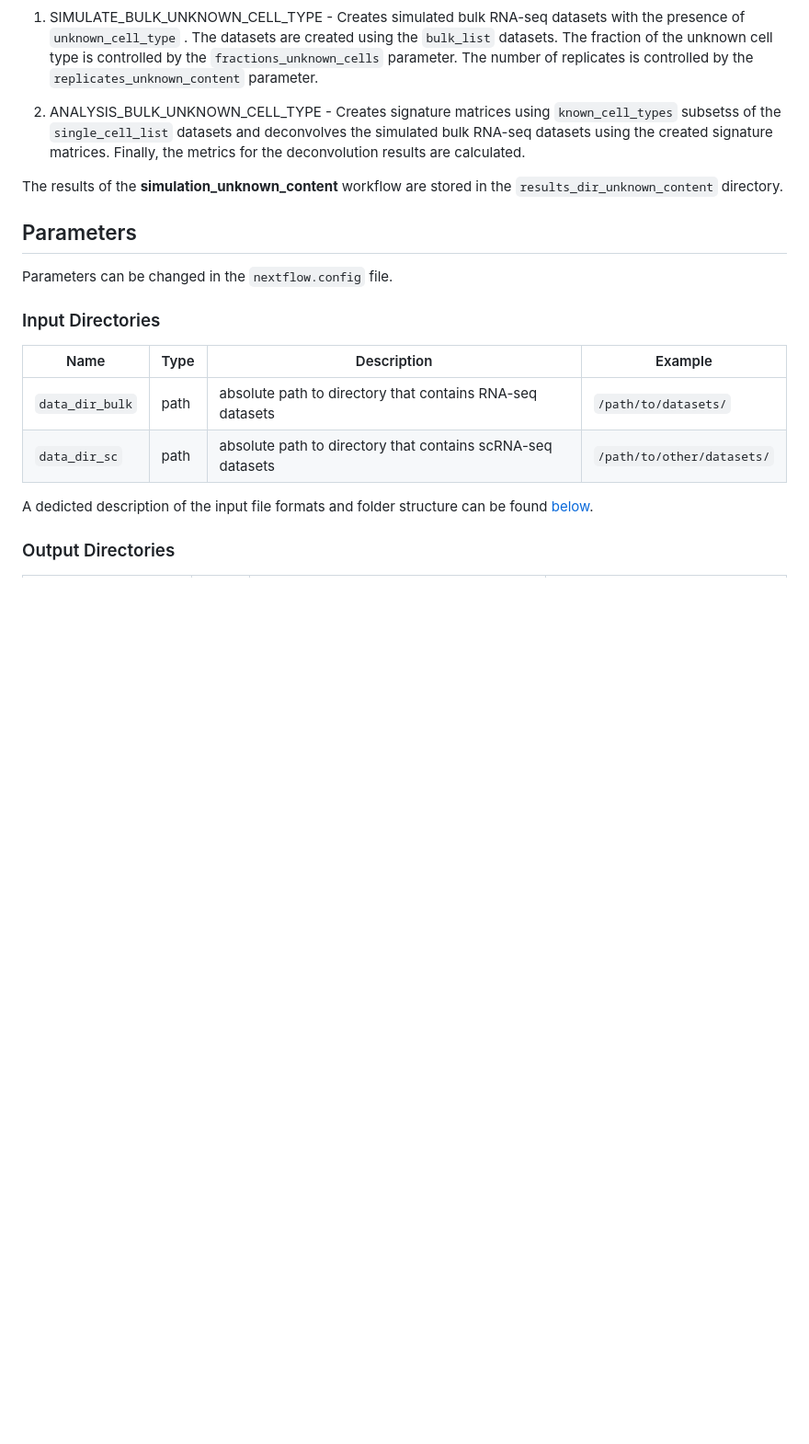
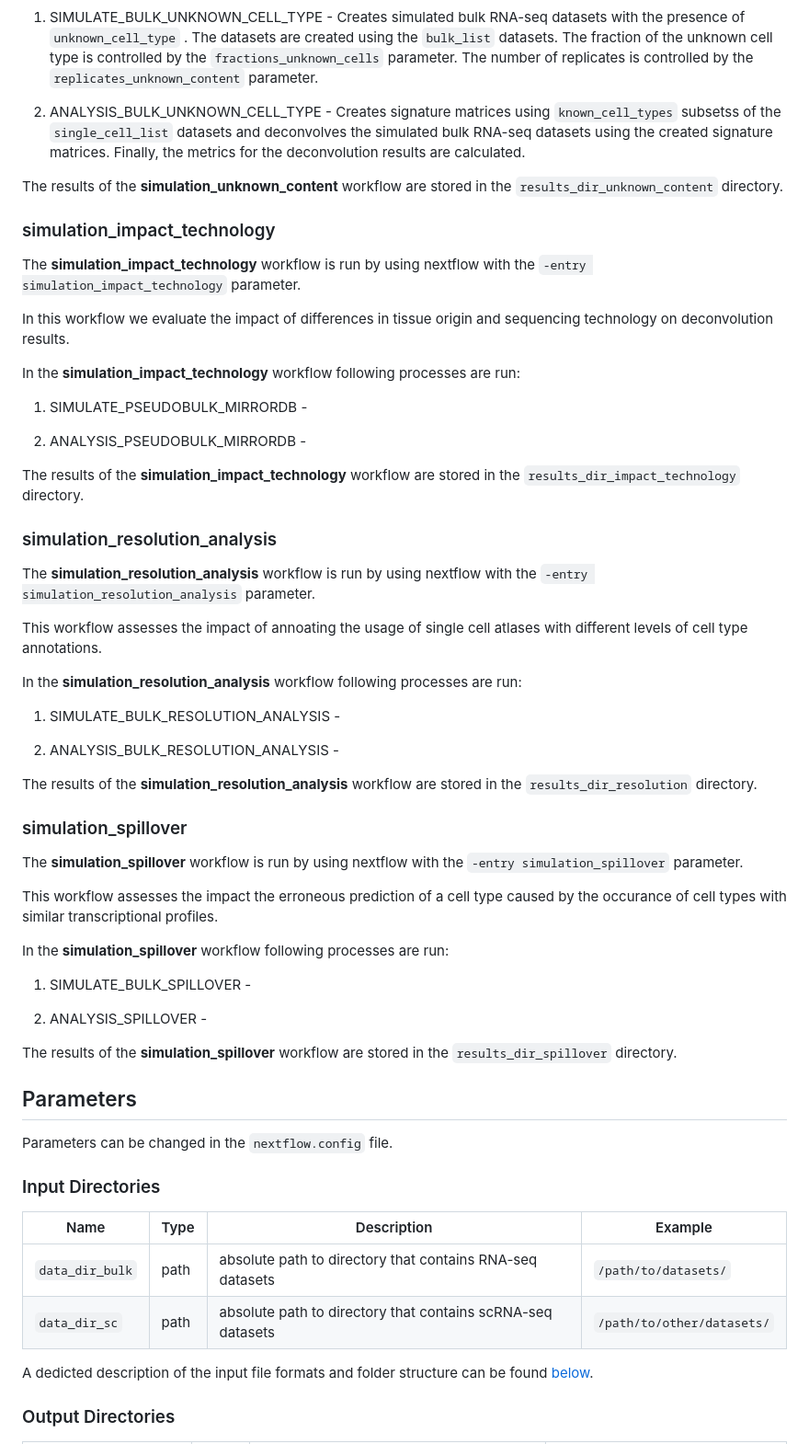
Before and after one commit to omnideconv/deconvBench, a Markdown page: pipeline/README.md, the part around the change. Shown: that part at 92% size. GitHub-like rendering; blank space fills up the shorter version.

Commit message:
continued on workflow documentation

```diff
--- a/pipeline/README.md
+++ b/pipeline/README.md
@@ -99,6 +99,49 @@ In the **simulation_unknown_content** workflow following processes are run:
 The results of the **simulation_unknown_content** workflow are stored in the `results_dir_unknown_content` directory.
 
 
+### simulation_impact_technology
+
+The **simulation_impact_technology** workflow is run by using nextflow with the `-entry simulation_impact_technology` parameter.
+
+In this workflow we evaluate the impact of differences in tissue origin and sequencing technology on deconvolution results.
+
+In the **simulation_impact_technology** workflow following processes are run:
+1. SIMULATE_PSEUDOBULK_MIRRORDB -
+
+2. ANALYSIS_PSEUDOBULK_MIRRORDB -
+
+The results of the **simulation_impact_technology** workflow are stored in the `results_dir_impact_technology` directory.
+
+### simulation_resolution_analysis
+
+The **simulation_resolution_analysis** workflow is run by using nextflow with the `-entry simulation_resolution_analysis` parameter.
+
+This workflow assesses the impact of annoating the usage of single cell atlases with different levels of cell type annotations.
+
+In the **simulation_resolution_analysis** workflow following processes are run:
+
+1. SIMULATE_BULK_RESOLUTION_ANALYSIS -
+
+2. ANALYSIS_BULK_RESOLUTION_ANALYSIS -
+
+
+The results of the **simulation_resolution_analysis** workflow are stored in the `results_dir_resolution` directory.
+
+
+### simulation_spillover
+
+
+The **simulation_spillover** workflow is run by using nextflow with the `-entry simulation_spillover` parameter.
+
+This workflow assesses the impact  the erroneous prediction of a cell type caused by the occurance of cell types with similar transcriptional profiles.
+
+In the **simulation_spillover** workflow following processes are run:
+
+1. SIMULATE_BULK_SPILLOVER -
+
+2. ANALYSIS_SPILLOVER -
+
+The results of the **simulation_spillover** workflow are stored in the `results_dir_spillover` directory.
 
 
 ## Parameters
```
